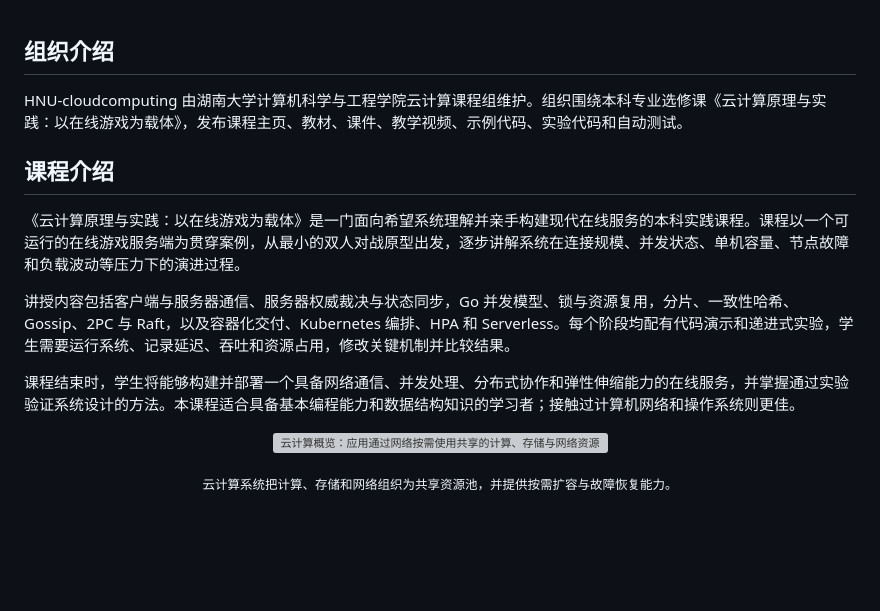
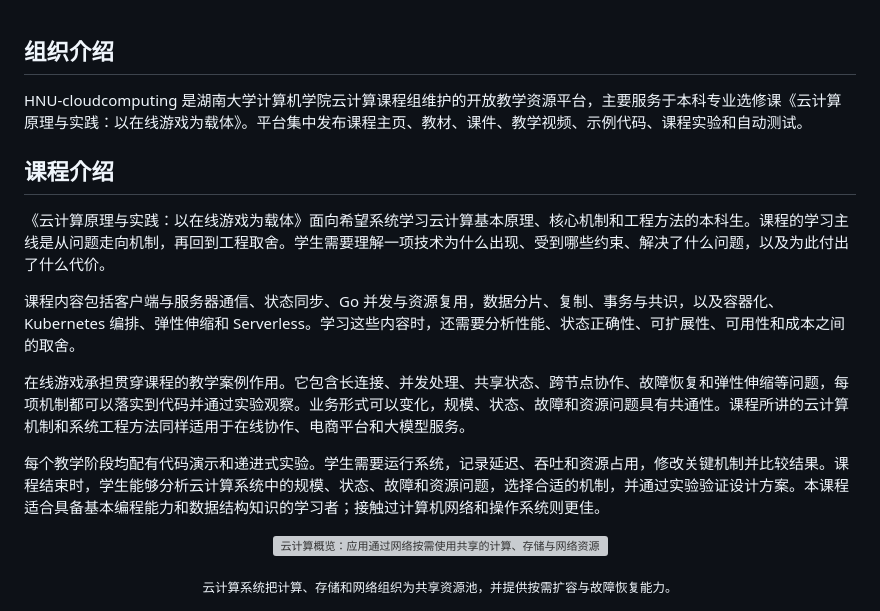
Before and after one commit to HNU-CloudComputing/cloudcompute-pages, a Markdown page: gitee-organization-profile.md, the part around the change. GitHub-like rendering; blank space fills up the shorter version; grey boxes are pictures that could not be loaded.

Commit message:
Clarify course positioning in organization profile

```diff
--- a/gitee-organization-profile.md
+++ b/gitee-organization-profile.md
@@ -1,14 +1,16 @@
 ## 组织介绍
 
-HNU-cloudcomputing 由湖南大学计算机科学与工程学院云计算课程组维护。组织围绕本科专业选修课《云计算原理与实践：以在线游戏为载体》，发布课程主页、教材、课件、教学视频、示例代码、实验代码和自动测试。
+HNU-cloudcomputing 是湖南大学计算机学院云计算课程组维护的开放教学资源平台，主要服务于本科专业选修课《云计算原理与实践：以在线游戏为载体》。平台集中发布课程主页、教材、课件、教学视频、示例代码、课程实验和自动测试。
 
 ## 课程介绍
 
-《云计算原理与实践：以在线游戏为载体》是一门面向希望系统理解并亲手构建现代在线服务的本科实践课程。课程以一个可运行的在线游戏服务端为贯穿案例，从最小的双人对战原型出发，逐步讲解系统在连接规模、并发状态、单机容量、节点故障和负载波动等压力下的演进过程。
+《云计算原理与实践：以在线游戏为载体》面向希望系统学习云计算基本原理、核心机制和工程方法的本科生。课程的学习主线是从问题走向机制，再回到工程取舍。学生需要理解一项技术为什么出现、受到哪些约束、解决了什么问题，以及为此付出了什么代价。
 
-讲授内容包括客户端与服务器通信、服务器权威裁决与状态同步，Go 并发模型、锁与资源复用，分片、一致性哈希、Gossip、2PC 与 Raft，以及容器化交付、Kubernetes 编排、HPA 和 Serverless。每个阶段均配有代码演示和递进式实验，学生需要运行系统、记录延迟、吞吐和资源占用，修改关键机制并比较结果。
+课程内容包括客户端与服务器通信、状态同步、Go 并发与资源复用，数据分片、复制、事务与共识，以及容器化、Kubernetes 编排、弹性伸缩和 Serverless。学习这些内容时，还需要分析性能、状态正确性、可扩展性、可用性和成本之间的取舍。
 
-课程结束时，学生将能够构建并部署一个具备网络通信、并发处理、分布式协作和弹性伸缩能力的在线服务，并掌握通过实验验证系统设计的方法。本课程适合具备基本编程能力和数据结构知识的学习者；接触过计算机网络和操作系统则更佳。
+在线游戏承担贯穿课程的教学案例作用。它包含长连接、并发处理、共享状态、跨节点协作、故障恢复和弹性伸缩等问题，每项机制都可以落实到代码并通过实验观察。业务形式可以变化，规模、状态、故障和资源问题具有共通性。课程所讲的云计算机制和系统工程方法同样适用于在线协作、电商平台和大模型服务。
+
+每个教学阶段均配有代码演示和递进式实验。学生需要运行系统，记录延迟、吞吐和资源占用，修改关键机制并比较结果。课程结束时，学生能够分析云计算系统中的规模、状态、故障和资源问题，选择合适的机制，并通过实验验证设计方案。本课程适合具备基本编程能力和数据结构知识的学习者；接触过计算机网络和操作系统则更佳。
 
 <p align="center">
   <img src="https://gitee.com/hnu-cloudcomputing/course-pages/raw/main/images/cloud-computing-overview.png" alt="云计算概览：应用通过网络按需使用共享的计算、存储与网络资源" width="92%">
```
